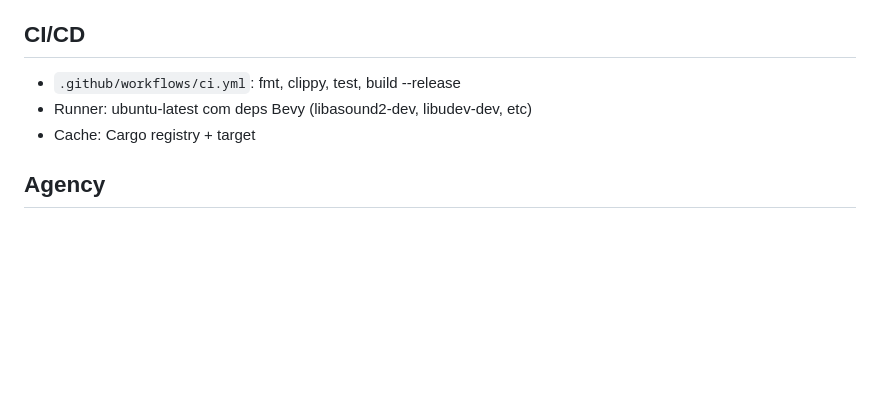
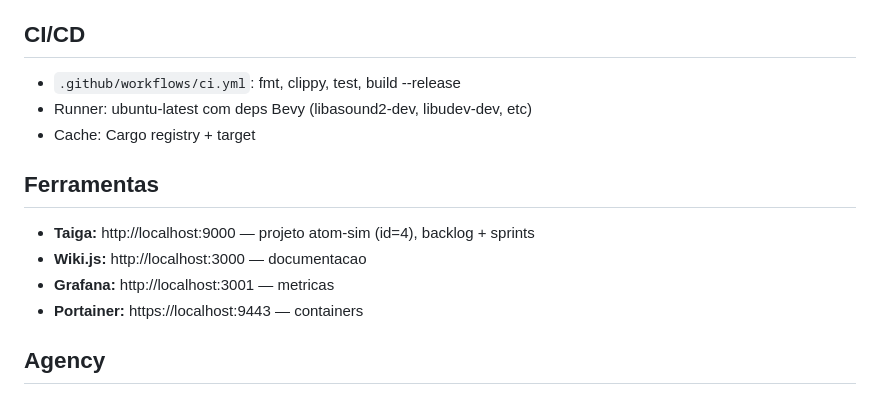
Before and after one commit to synth1s/atom-sim, a Markdown page: team/context/PROJECT.md, the part around the change. Drawn GitHub-style; blank space fills up the shorter version.

Commit message:
docs: integrate Taiga project management — D-009
Created atom-sim project in Taiga (id=4) with:
- Sprint 11: Testes de Integracao + Comparacao
- 4 backlog user stories (#11, #12, #13, integration tests)
- 23 Done user stories (historical record of all completed features)
- PROJECT.md updated with Taiga/Wiki.js/Grafana/Portainer URLs
- DECISIONS.md updated with D-009

Co-Authored-By: Claude Opus 4.6 (1M context) <noreply@anthropic.com>

```diff
--- a/team/context/PROJECT.md
+++ b/team/context/PROJECT.md
@@ -101,6 +101,13 @@ Cada era segue este padrao:
 - Runner: ubuntu-latest com deps Bevy (libasound2-dev, libudev-dev, etc)
 - Cache: Cargo registry + target
 
+## Ferramentas
+
+- **Taiga:** http://localhost:9000 — projeto atom-sim (id=4), backlog + sprints
+- **Wiki.js:** http://localhost:3000 — documentacao
+- **Grafana:** http://localhost:3001 — metricas
+- **Portainer:** https://localhost:9443 — containers
+
 ## Agency
 
 - **Specs dos agentes (canonical):** https://github.com/synth1s/agency/specs/
```
Also changed, not shown: team/context/DECISIONS.md (+1 -0 lines).
